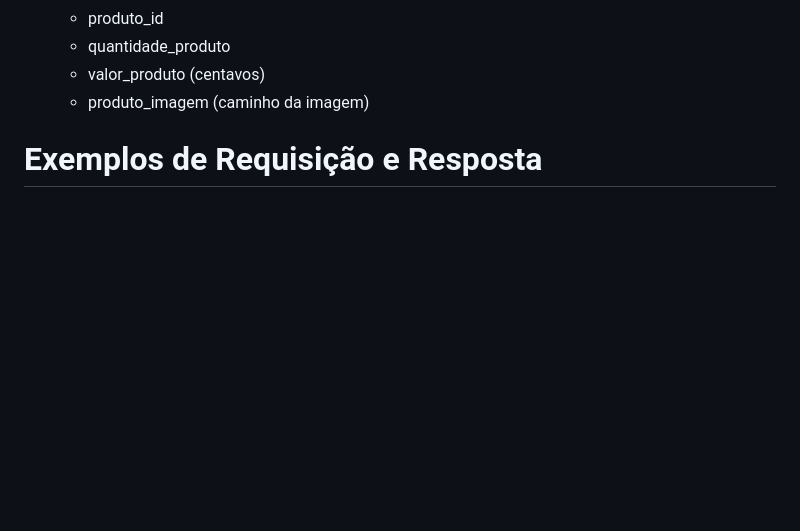
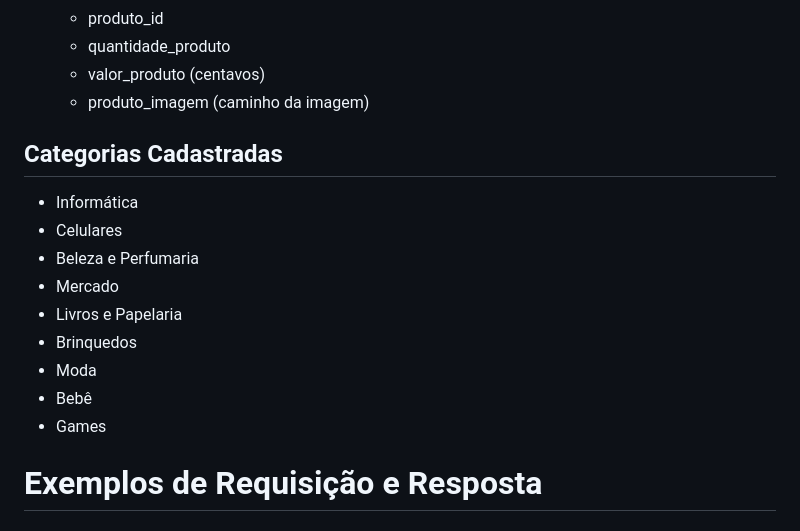
Before and after one commit to dosilva425/ponto-de-venda, a Markdown page: README.md, the part around one of its changes. GitHub-like rendering; folded sections open; blank space fills up the shorter version.

```diff
--- a/README.md
+++ b/README.md
@@ -131,6 +131,18 @@ npm run dev
     -   quantidade_produto
     -   valor_produto (centavos)
     -   produto_imagem (caminho da imagem)
+
+## **Categorias Cadastradas**
+
+-   Informática
+-   Celulares
+-   Beleza e Perfumaria
+-   Mercado
+-   Livros e Papelaria
+-   Brinquedos
+-   Moda
+-   Bebê
+-   Games
 
 # Exemplos de Requisição e Resposta
 
```
Also changed, not shown: other parts of README.md (+1 -1 lines).
